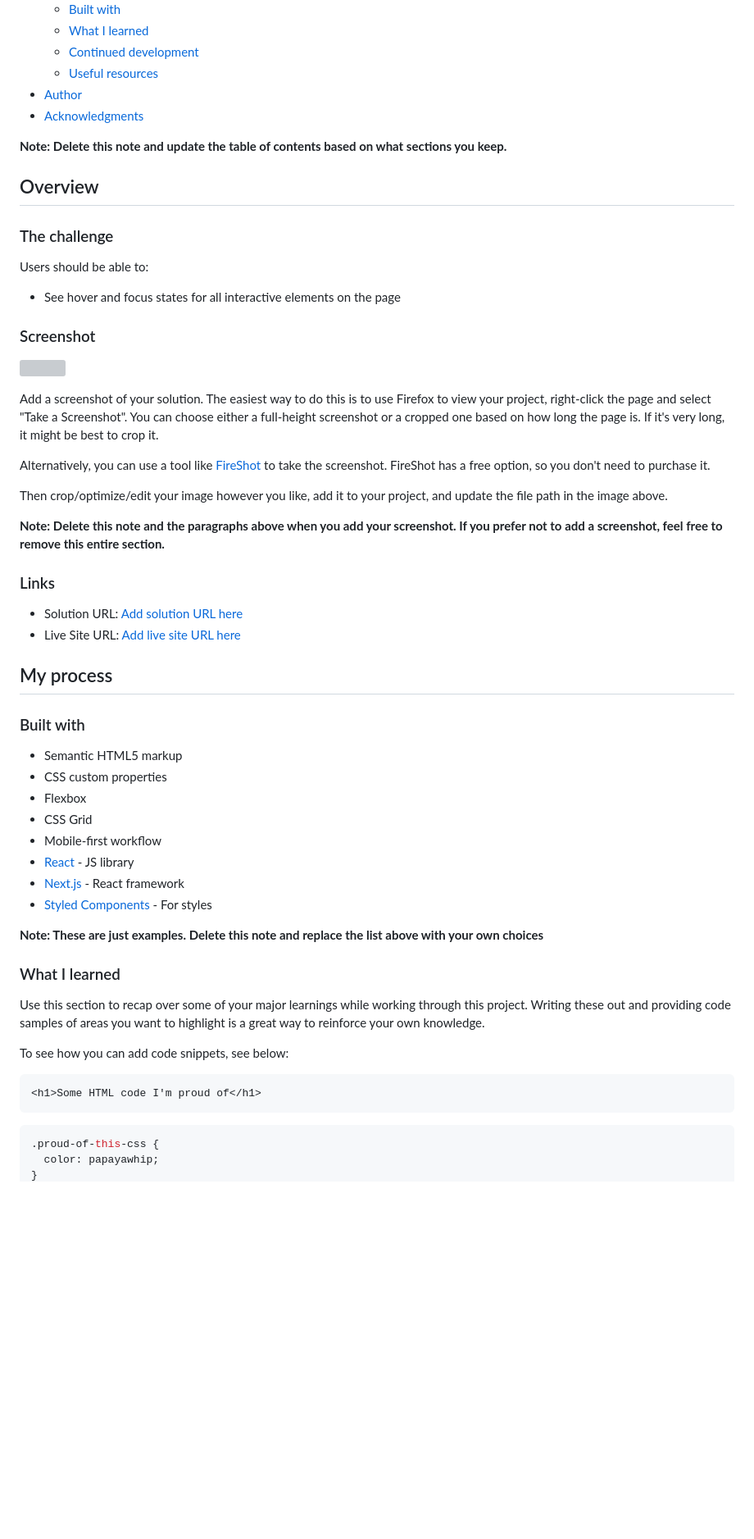
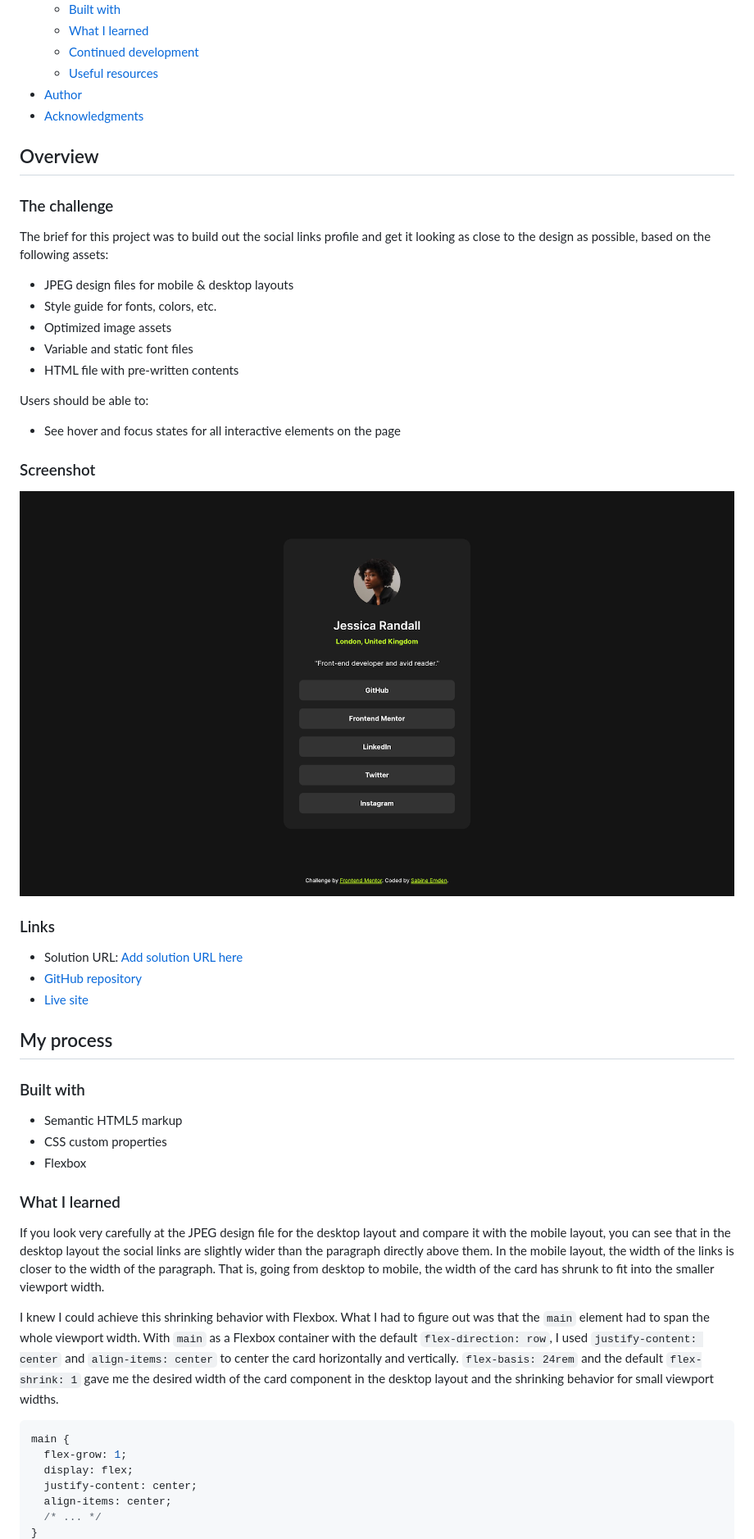
Before and after one commit to SabineEmden/fm-social-links-profile, a Markdown page: README-template.md, the part around the change printed below. Shown: that part at 82% size. GitHub-like rendering; pictures changed too: screenshot.png (added); blank space fills up the shorter version; grey boxes are pictures that could not be loaded.

Commit message:
Update project README

````diff
--- a/README-template.md
+++ b/README-template.md
@@ -16,11 +16,17 @@ This is a solution to the [Social links profile challenge on Frontend Mentor](ht
 - [Author](#author)
 - [Acknowledgments](#acknowledgments)
 
-**Note: Delete this note and update the table of contents based on what sections you keep.**
-
 ## Overview
 
 ### The challenge
+
+The brief for this project was to build out the social links profile and get it looking as close to the design as possible, based on the following assets:
+
+- JPEG design files for mobile & desktop layouts
+- Style guide for fonts, colors, etc.
+- Optimized image assets
+- Variable and static font files
+- HTML file with pre-written contents
 
 Users should be able to:
 
@@ -28,20 +34,13 @@ Users should be able to:
 
 ### Screenshot
 
-![](./screenshot.jpg)
-
-Add a screenshot of your solution. The easiest way to do this is to use Firefox to view your project, right-click the page and select "Take a Screenshot". You can choose either a full-height screenshot or a cropped one based on how long the page is. If it's very long, it might be best to crop it.
-
-Alternatively, you can use a tool like [FireShot](https://getfireshot.com/) to take the screenshot. FireShot has a free option, so you don't need to purchase it.
-
-Then crop/optimize/edit your image however you like, add it to your project, and update the file path in the image above.
-
-**Note: Delete this note and the paragraphs above when you add your screenshot. If you prefer not to add a screenshot, feel free to remove this entire section.**
+![](./screenshot.png)
 
 ### Links
 
 - Solution URL: [Add solution URL here](https://your-solution-url.com)
-- Live Site URL: [Add live site URL here](https://your-live-site-url.com)
+- [GitHub repository](https://github.com/SabineEmden/fm-social-links-profile)
+- [Live site](https://sabineemden.github.io/fm-social-links-profile/)
 
 ## My process
 
@@ -50,24 +49,18 @@ Then crop/optimize/edit your image however you like, add it to your project, and
 - Semantic HTML5 markup
 - CSS custom properties
 - Flexbox
-- CSS Grid
-- Mobile-first workflow
-- [React](https://reactjs.org/) - JS library
-- [Next.js](https://nextjs.org/) - React framework
-- [Styled Components](https://styled-components.com/) - For styles
-
-**Note: These are just examples. Delete this note and replace the list above with your own choices**
 
 ### What I learned
 
-Use this section to recap over some of your major learnings while working through this project. Writing these out and providing code samples of areas you want to highlight is a great way to reinforce your own knowledge.
+If you look very carefully at the JPEG design file for the desktop layout and compare it with the mobile layout, you can see that in the desktop layout the social links are slightly wider than the paragraph directly above them. In the mobile layout, the width of the links is closer to the width of the paragraph. That is, going from desktop to mobile, the width of the card has shrunk to fit into the smaller viewport width.
 
-To see how you can add code snippets, see below:
+I knew I could achieve this shrinking behavior with Flexbox. What I had to figure out was that the `main` element had to span the whole viewport width. With `main` as a Flexbox container with the default `flex-direction: row`, I used `justify-content: center` and `align-items: center` to center the card horizontally and vertically. `flex-basis: 24rem` and the default `flex-shrink: 1` gave me the desired width of the card component in the desktop layout and the shrinking behavior for small viewport widths.
 
-```html
-<h1>Some HTML code I'm proud of</h1>
-```
 ```css
-.proud-of-this-css {
-  color: papayawhip;
+main {
+  flex-grow: 1;
+  display: flex;
+  justify-content: center;
+  align-items: center;
+  /* ... */
 }
````
Also changed, not shown: other parts of README-template.md (+12 -22 lines).
